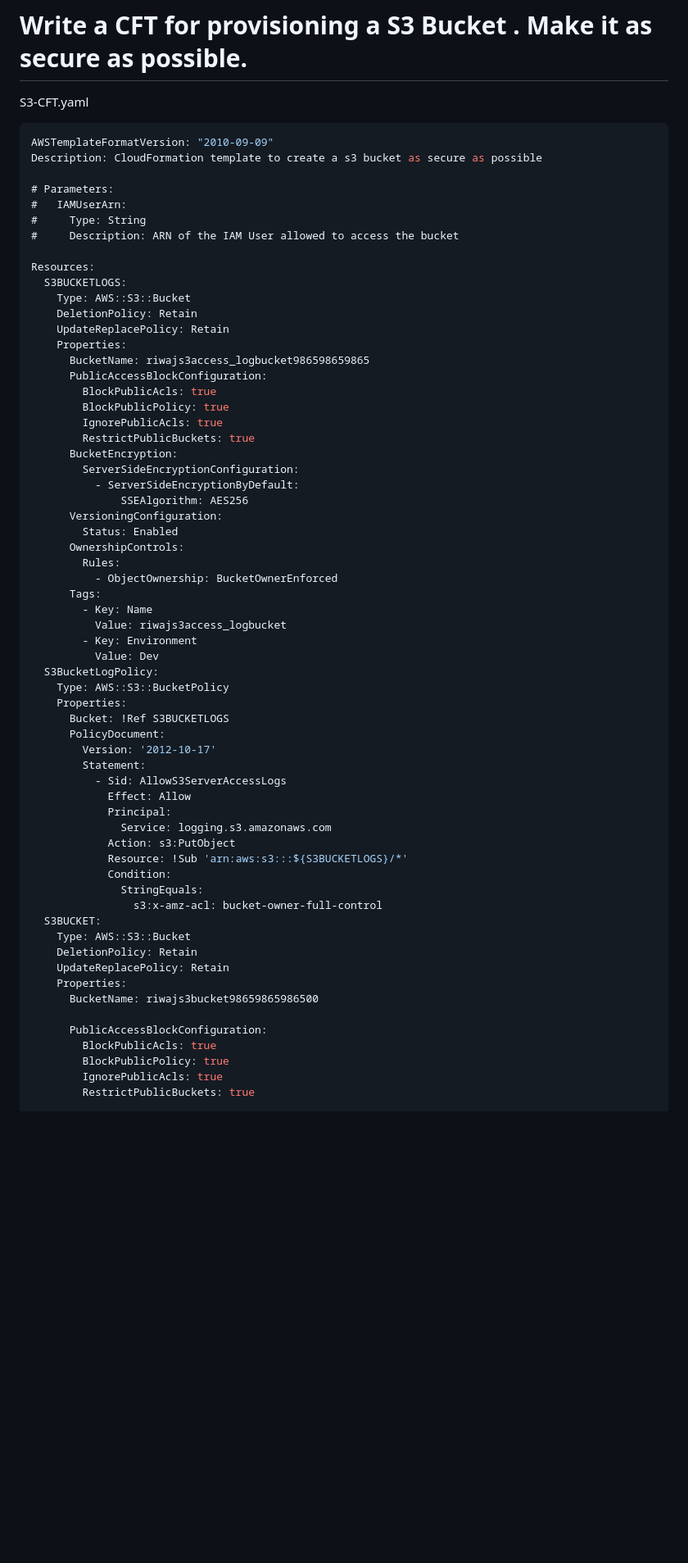
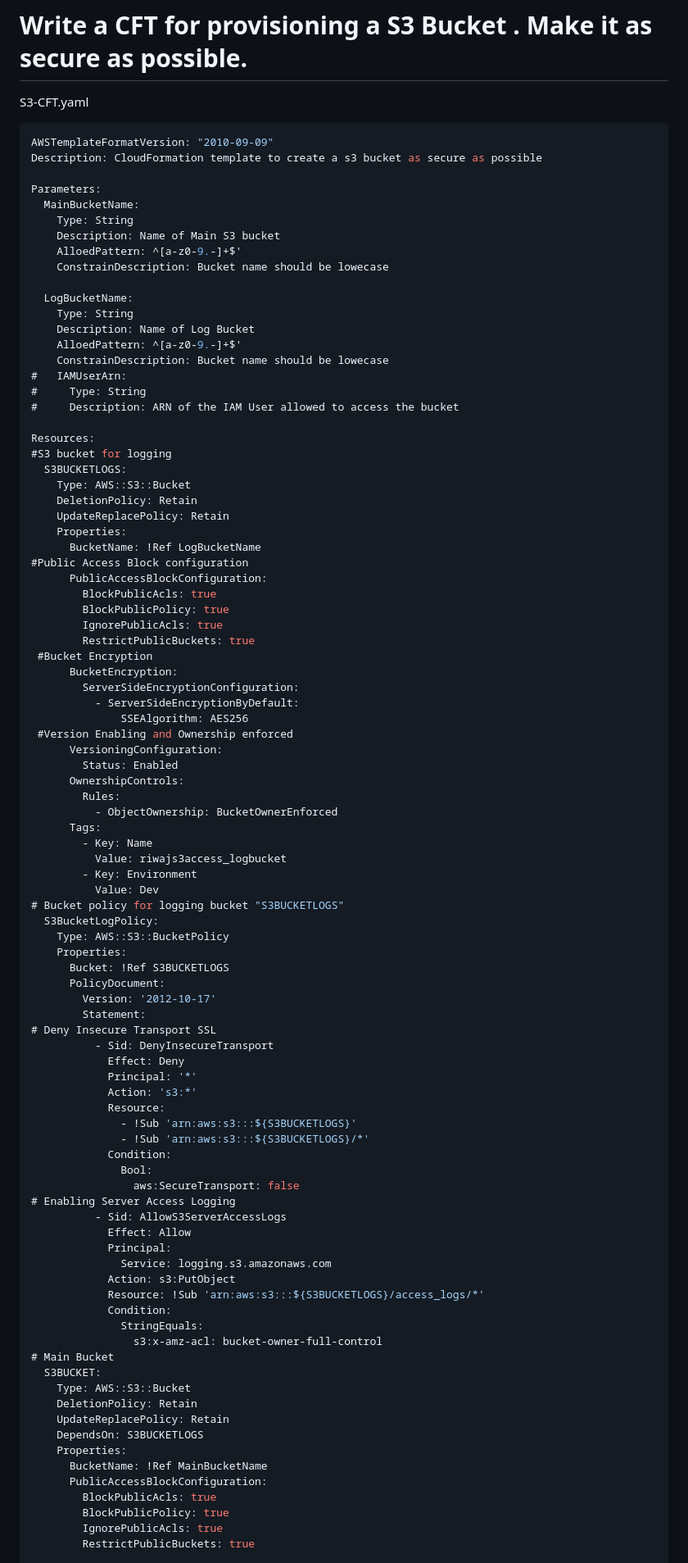
Before and after one commit to Reewaz-C/DevOps-Bootcamp, a Markdown page: Day-19/Assigment/S3-CFT.md, the part around one of its changes. Shown at 82% size. Drawn GitHub-style; blank space fills up the shorter version.

Commit message:
Enabled Acess logging and SSL

```diff
--- a/Day-19/Assigment/S3-CFT.md
+++ b/Day-19/Assigment/S3-CFT.md
@@ -7,27 +7,42 @@ S3-CFT.yaml
 AWSTemplateFormatVersion: "2010-09-09"
 Description: CloudFormation template to create a s3 bucket as secure as possible
 
-# Parameters:
+Parameters:
+  MainBucketName:
+    Type: String
+    Description: Name of Main S3 bucket
+    AlloedPattern: ^[a-z0-9.-]+$'
+    ConstrainDescription: Bucket name should be lowecase
+
+  LogBucketName:
+    Type: String
+    Description: Name of Log Bucket
+    AlloedPattern: ^[a-z0-9.-]+$'
+    ConstrainDescription: Bucket name should be lowecase
 #   IAMUserArn:
 #     Type: String
 #     Description: ARN of the IAM User allowed to access the bucket
 
 Resources:
+#S3 bucket for logging
   S3BUCKETLOGS:
     Type: AWS::S3::Bucket
     DeletionPolicy: Retain
     UpdateReplacePolicy: Retain
     Properties:
-      BucketName: riwajs3access_logbucket986598659865
+      BucketName: !Ref LogBucketName
+#Public Access Block configuration
       PublicAccessBlockConfiguration:
         BlockPublicAcls: true
         BlockPublicPolicy: true
         IgnorePublicAcls: true
         RestrictPublicBuckets: true
+ #Bucket Encryption
       BucketEncryption:
         ServerSideEncryptionConfiguration:
           - ServerSideEncryptionByDefault:
               SSEAlgorithm: AES256
+ #Version Enabling and Ownership enforced
       VersioningConfiguration:
         Status: Enabled
       OwnershipControls:
@@ -38,6 +53,7 @@ Resources:
           Value: riwajs3access_logbucket
         - Key: Environment
           Value: Dev
+# Bucket policy for logging bucket "S3BUCKETLOGS"
   S3BucketLogPolicy:
     Type: AWS::S3::BucketPolicy
     Properties:
@@ -45,22 +61,35 @@ Resources:
       PolicyDocument:
         Version: '2012-10-17'
         Statement:
+# Deny Insecure Transport SSL
+          - Sid: DenyInsecureTransport
+            Effect: Deny
+            Principal: '*'
+            Action: 's3:*'
+            Resource:
+              - !Sub 'arn:aws:s3:::${S3BUCKETLOGS}'
+              - !Sub 'arn:aws:s3:::${S3BUCKETLOGS}/*'
+            Condition:
+              Bool:
+                aws:SecureTransport: false
+# Enabling Server Access Logging
           - Sid: AllowS3ServerAccessLogs
             Effect: Allow
             Principal:
               Service: logging.s3.amazonaws.com
             Action: s3:PutObject
-            Resource: !Sub 'arn:aws:s3:::${S3BUCKETLOGS}/*'
+            Resource: !Sub 'arn:aws:s3:::${S3BUCKETLOGS}/access_logs/*'
             Condition:
               StringEquals:
                 s3:x-amz-acl: bucket-owner-full-control
+# Main Bucket
   S3BUCKET:
     Type: AWS::S3::Bucket
     DeletionPolicy: Retain
     UpdateReplacePolicy: Retain
+    DependsOn: S3BUCKETLOGS
     Properties:
-      BucketName: riwajs3bucket98659865986500
-
+      BucketName: !Ref MainBucketName
       PublicAccessBlockConfiguration:
         BlockPublicAcls: true
         BlockPublicPolicy: true
```
Also changed, not shown: other parts of Day-19/Assigment/S3-CFT.md (+3 -2 lines).
